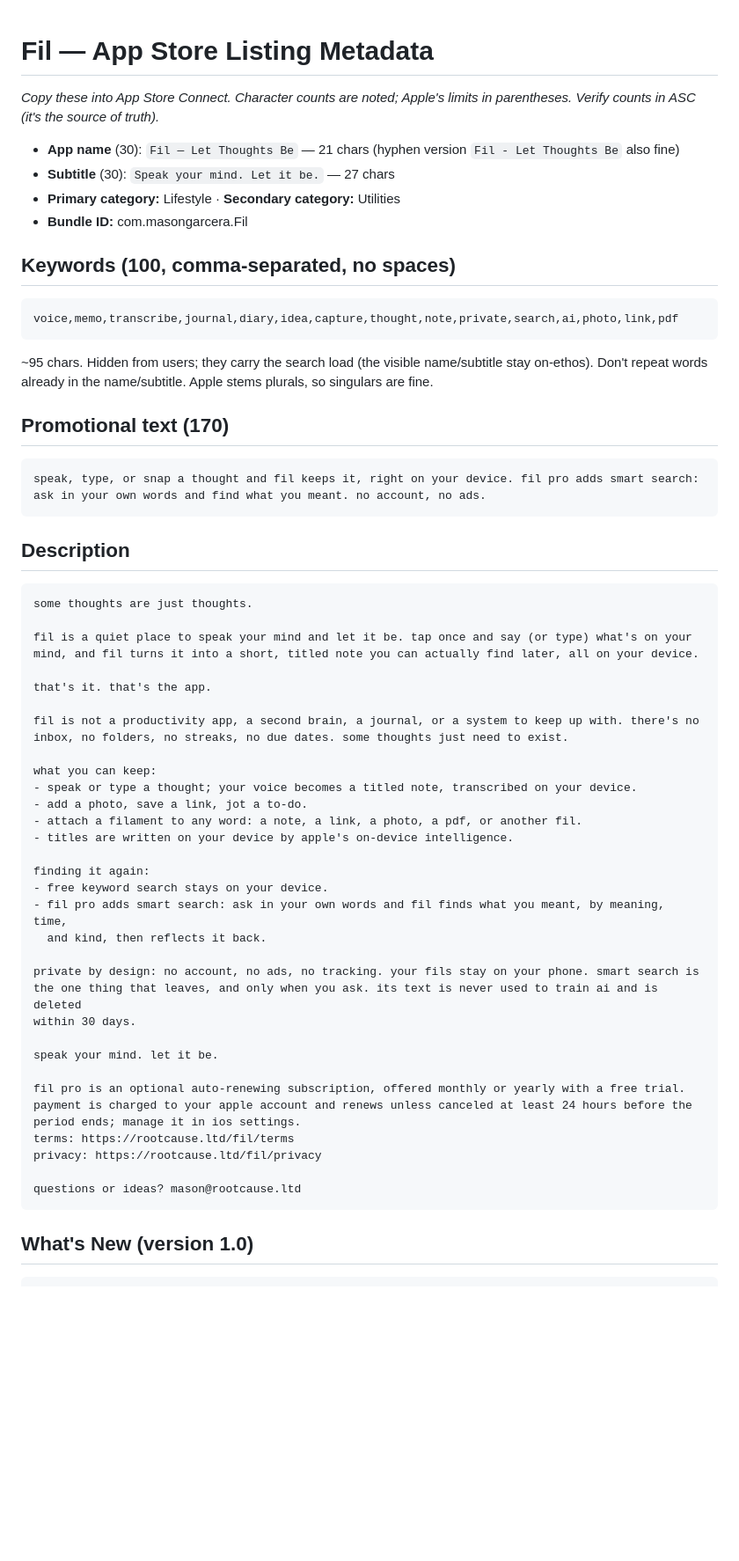
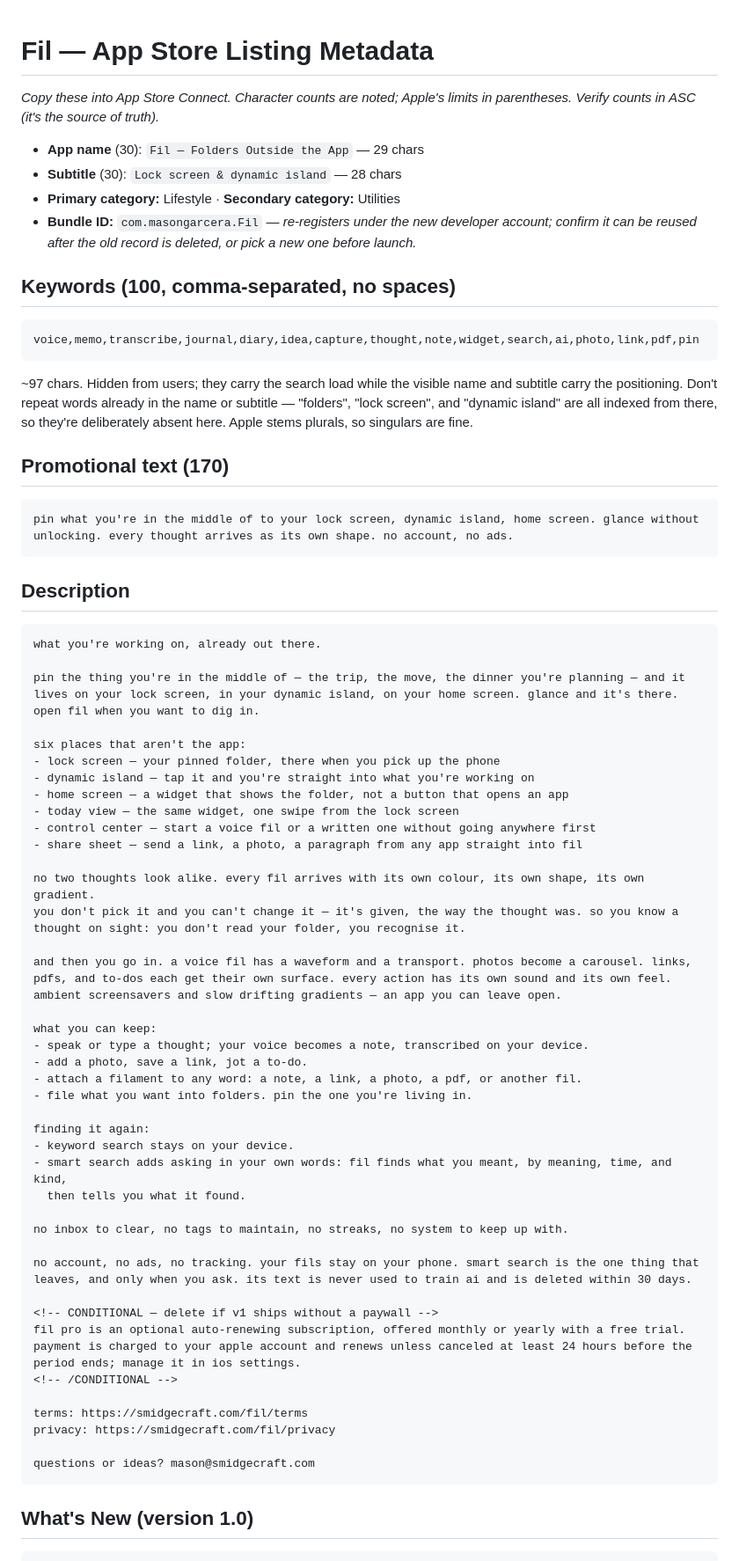
Before and after one commit to mgarcera/Fil, a Markdown page: AppStore/metadata.md, the part around one of its changes. Shown at 88% size. Drawn GitHub-style; blank space fills up the shorter version.

Commit message:
docs: rewrite the App Store listing against the new positioning
Name and subtitle move from voice/privacy-led to surfaces-led: "Fil — Folders
Outside the App" and "Lock screen & dynamic island", 29 and 28 characters. The
description follows the same three beats as the site — the six places that
aren't the app, no two thoughts look alike, and then you go in.

Two false claims removed. It said Apple's on-device intelligence writes titles,
which stopped being true when titles moved to the first line of the user's own
text. And it said "no folders", which folders made false a month ago.

Keywords rebuilt to avoid repeating anything now indexed from the name and
subtitle, so "folders", "lock screen" and "dynamic island" are deliberately
absent. Verified against Apple's limits: 29/30, 28/30, 97/100, 168/170.

Staged rather than final — {{ENTITY}} for the dissolving LLC, smidgecraft.com
URLs that go live with the migration sweep, and CONDITIONAL markers on every
subscription block while monetization is on hold.

Also records that an individual developer account shows the enrolled person's
legal name as the seller, so the listing reads Mason Garcera unless a DBA is
approved — worth knowing before deciding how much the Smidgecraft name carries.

Co-Authored-By: Claude Opus 5 (1M context) <noreply@anthropic.com>
Claude-Session: https://claude.ai/code/session_01RLQqFPhvEZZSrSh5mVfjja

````diff
--- a/AppStore/metadata.md
+++ b/AppStore/metadata.md
@@ -1,61 +1,95 @@
+<!--
+STAGED — rewritten 2026-08-13 against the new positioning. NOT ready to paste into ASC.
+
+Pending, all marked inline:
+1. {{ENTITY}} — the contracting party and copyright holder. Rootcause LLC is dissolving.
+2. URLs are written as smidgecraft.com, but the live pages are still served from rootcause.ltd.
+   They switch together during the migration sweep — see docs/entity-migration.md.
+3. The subscription blocks assume Fil Pro ships. On hold pending the Private Cloud Compute test;
+   if v1 has no paywall, delete every block marked CONDITIONAL.
+4. Bundle ID and App Store ID both change when Fil is recreated under the new individual account.
+
+Superseded from the July version: the name and subtitle (privacy/voice-led → surfaces-led), the
+"no folders" claim (folders shipped), and the claim that Apple's on-device intelligence writes
+titles (it doesn't — titles are the first line of the user's own text).
+-->
+
 # Fil — App Store Listing Metadata
 
 *Copy these into App Store Connect. Character counts are noted; Apple's limits in parentheses.
 Verify counts in ASC (it's the source of truth).*
 
-- **App name** (30): `Fil — Let Thoughts Be`  — 21 chars (hyphen version `Fil - Let Thoughts Be` also fine)
-- **Subtitle** (30): `Speak your mind. Let it be.`  — 27 chars
+- **App name** (30): `Fil — Folders Outside the App` — 29 chars
+- **Subtitle** (30): `Lock screen & dynamic island` — 28 chars
 - **Primary category:** Lifestyle   ·   **Secondary category:** Utilities
-- **Bundle ID:** com.masongarcera.Fil
+- **Bundle ID:** `com.masongarcera.Fil` — *re-registers under the new developer account; confirm it
+  can be reused after the old record is deleted, or pick a new one before launch.*
 
 ## Keywords (100, comma-separated, no spaces)
 ```
-voice,memo,transcribe,journal,diary,idea,capture,thought,note,private,search,ai,photo,link,pdf
+voice,memo,transcribe,journal,diary,idea,capture,thought,note,widget,search,ai,photo,link,pdf,pin
 ```
-~95 chars. Hidden from users; they carry the search load (the visible name/subtitle stay on-ethos).
-Don't repeat words already in the name/subtitle. Apple stems plurals, so singulars are fine.
+~97 chars. Hidden from users; they carry the search load while the visible name and subtitle carry
+the positioning. Don't repeat words already in the name or subtitle — "folders", "lock screen", and
+"dynamic island" are all indexed from there, so they're deliberately absent here. Apple stems
+plurals, so singulars are fine.
 
 ## Promotional text (170)
 ```
-speak, type, or snap a thought and fil keeps it, right on your device. fil pro adds smart search: ask in your own words and find what you meant. no account, no ads.
+pin what you're in the middle of to your lock screen, dynamic island, home screen. glance without
+unlocking. every thought arrives as its own shape. no account, no ads.
 ```
 
 ## Description
 ```
-some thoughts are just thoughts.
+what you're working on, already out there.
 
-fil is a quiet place to speak your mind and let it be. tap once and say (or type) what's on your
-mind, and fil turns it into a short, titled note you can actually find later, all on your device.
+pin the thing you're in the middle of — the trip, the move, the dinner you're planning — and it
+lives on your lock screen, in your dynamic island, on your home screen. glance and it's there.
+open fil when you want to dig in.
 
-that's it. that's the app.
+six places that aren't the app:
+- lock screen — your pinned folder, there when you pick up the phone
+- dynamic island — tap it and you're straight into what you're working on
+- home screen — a widget that shows the folder, not a button that opens an app
+- today view — the same widget, one swipe from the lock screen
+- control center — start a voice fil or a written one without going anywhere first
+- share sheet — send a link, a photo, a paragraph from any app straight into fil
 
-fil is not a productivity app, a second brain, a journal, or a system to keep up with. there's no
-inbox, no folders, no streaks, no due dates. some thoughts just need to exist.
+no two thoughts look alike. every fil arrives with its own colour, its own shape, its own gradient.
+you don't pick it and you can't change it — it's given, the way the thought was. so you know a
+thought on sight: you don't read your folder, you recognise it.
+
+and then you go in. a voice fil has a waveform and a transport. photos become a carousel. links,
+pdfs, and to-dos each get their own surface. every action has its own sound and its own feel.
+ambient screensavers and slow drifting gradients — an app you can leave open.
 
 what you can keep:
-- speak or type a thought; your voice becomes a titled note, transcribed on your device.
+- speak or type a thought; your voice becomes a note, transcribed on your device.
 - add a photo, save a link, jot a to-do.
 - attach a filament to any word: a note, a link, a photo, a pdf, or another fil.
-- titles are written on your device by apple's on-device intelligence.
+- file what you want into folders. pin the one you're living in.
 
 finding it again:
-- free keyword search stays on your device.
-- fil pro adds smart search: ask in your own words and fil finds what you meant, by meaning, time,
-  and kind, then reflects it back.
+- keyword search stays on your device.
+- smart search adds asking in your own words: fil finds what you meant, by meaning, time, and kind,
+  then tells you what it found.
 
-private by design: no account, no ads, no tracking. your fils stay on your phone. smart search is
-the one thing that leaves, and only when you ask. its text is never used to train ai and is deleted
-within 30 days.
+no inbox to clear, no tags to maintain, no streaks, no system to keep up with.
 
-speak your mind. let it be.
+no account, no ads, no tracking. your fils stay on your phone. smart search is the one thing that
+leaves, and only when you ask. its text is never used to train ai and is deleted within 30 days.
 
+<!-- CONDITIONAL — delete if v1 ships without a paywall -->
 fil pro is an optional auto-renewing subscription, offered monthly or yearly with a free trial.
 payment is charged to your apple account and renews unless canceled at least 24 hours before the
 period ends; manage it in ios settings.
-terms: https://rootcause.ltd/fil/terms
-privacy: https://rootcause.ltd/fil/privacy
+<!-- /CONDITIONAL -->
 
-questions or ideas? mason@rootcause.ltd
+terms: https://smidgecraft.com/fil/terms
+privacy: https://smidgecraft.com/fil/privacy
+
+questions or ideas? mason@smidgecraft.com
 ```
 
 ## What's New (version 1.0)
````
Also changed, not shown: other parts of AppStore/metadata.md (+28 -14 lines).
